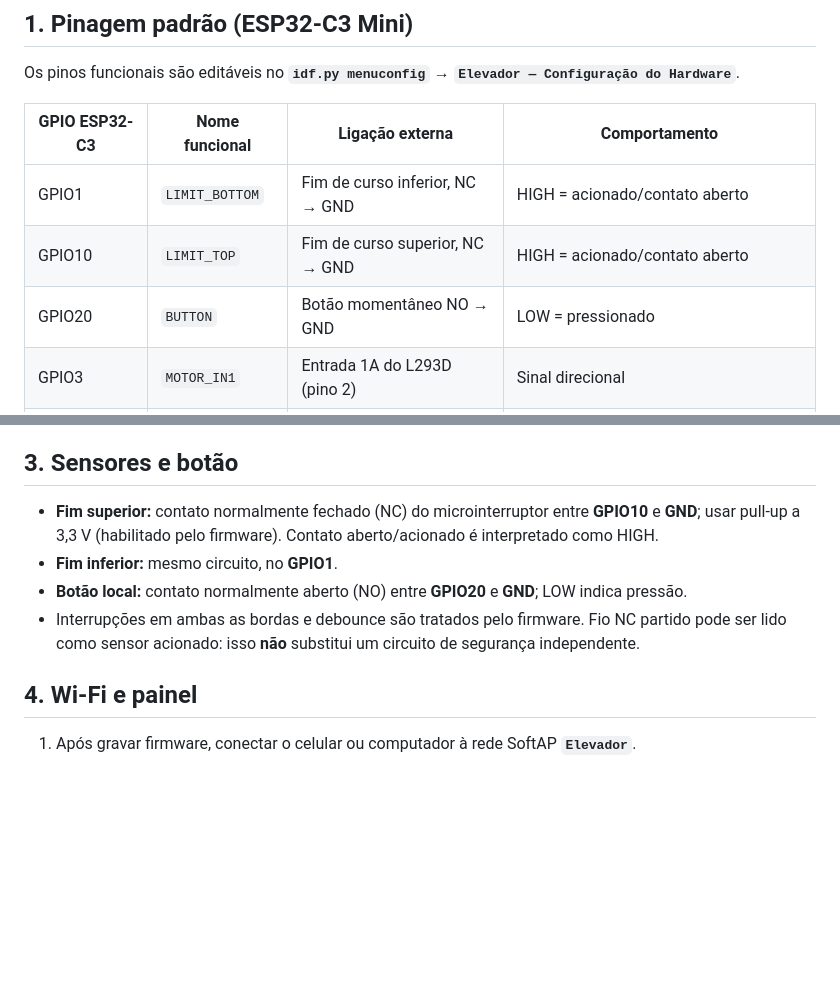
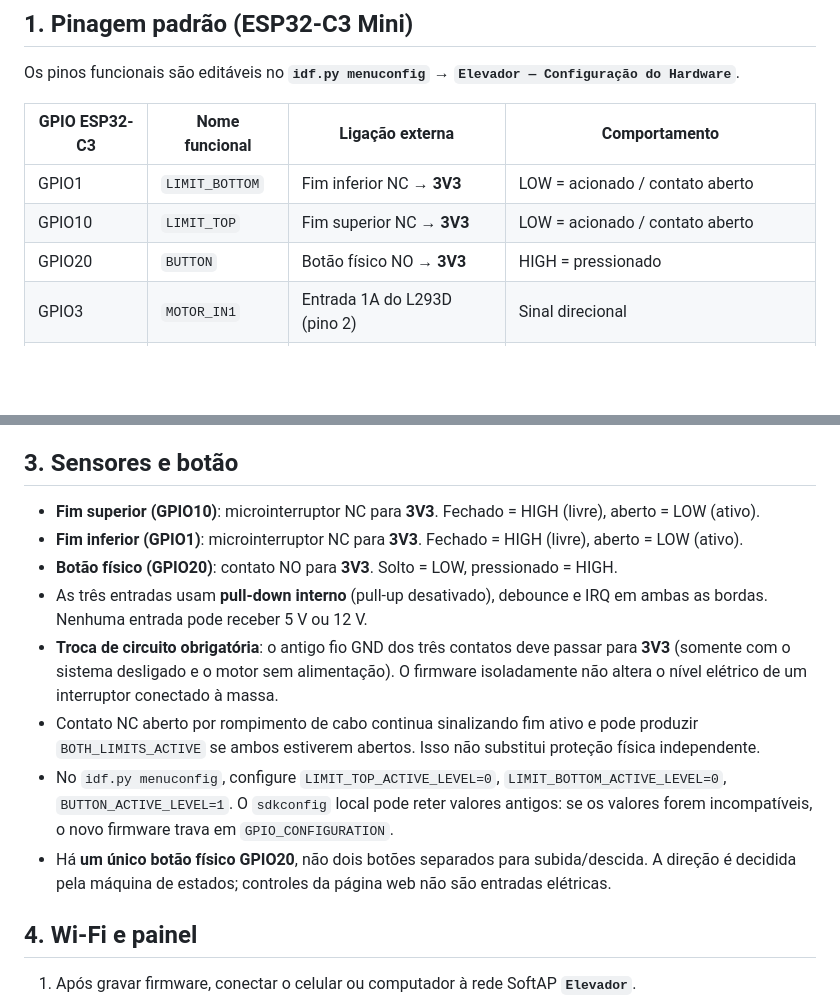
Before and after one commit to joaoCarlosGM/elevador, a Markdown page: README.md, 2 parts joined by grey strips. Drawn GitHub-style; blank space fills up the shorter version.

Commit message:
docs: document mandatory switch rewiring to 3V3 for pulldown

```diff
--- a/README.md
+++ b/README.md
@@ -10,9 +10,9 @@ Os pinos funcionais são editáveis no **`idf.py menuconfig` → `Elevador — C
 
 | GPIO ESP32-C3 | Nome funcional | Ligação externa | Comportamento |
 |---|---|---|---|
-| GPIO1 | `LIMIT_BOTTOM` | Fim de curso inferior, NC → GND | HIGH = acionado/contato aberto |
-| GPIO10 | `LIMIT_TOP` | Fim de curso superior, NC → GND | HIGH = acionado/contato aberto |
-| GPIO20 | `BUTTON` | Botão momentâneo NO → GND | LOW = pressionado |
+| GPIO1 | `LIMIT_BOTTOM` | Fim inferior NC → **3V3** | LOW = acionado / contato aberto |
+| GPIO10 | `LIMIT_TOP` | Fim superior NC → **3V3** | LOW = acionado / contato aberto |
+| GPIO20 | `BUTTON` | Botão físico NO → **3V3** | HIGH = pressionado |
 | GPIO3 | `MOTOR_IN1` | Entrada 1A do L293D (pino 2) | Sinal direcional |
 | GPIO4 | `MOTOR_IN2` | Entrada 2A do L293D (pino 7) | Sinal direcional |
 | GPIO8 | `STATUS_LED` | LED integrado **se confirmado** | Usualmente ativo LOW no C3 SuperMini; desabilitado por padrão |
@@ -51,10 +51,14 @@ O L293D possui **duas alimentações distintas**: VCC1 (lógica) e VCC2 (motor),
 
 ## 3. Sensores e botão
 
-- **Fim superior:** contato normalmente fechado (NC) do microinterruptor entre **GPIO10** e **GND**; usar pull-up a 3,3 V (habilitado pelo firmware). Contato aberto/acionado é interpretado como HIGH.
-- **Fim inferior:** mesmo circuito, no **GPIO1**.
-- **Botão local:** contato normalmente aberto (NO) entre **GPIO20** e **GND**; LOW indica pressão.
-- Interrupções em ambas as bordas e debounce são tratados pelo firmware. Fio NC partido pode ser lido como sensor acionado: isso **não** substitui um circuito de segurança independente.
+- **Fim superior (GPIO10)**: microinterruptor NC para **3V3**. Fechado = HIGH (livre), aberto = LOW (ativo).
+- **Fim inferior (GPIO1)**: microinterruptor NC para **3V3**. Fechado = HIGH (livre), aberto = LOW (ativo).
+- **Botão físico (GPIO20)**: contato NO para **3V3**. Solto = LOW, pressionado = HIGH.
+- As três entradas usam **pull-down interno** (pull-up desativado), debounce e IRQ em ambas as bordas. Nenhuma entrada pode receber 5 V ou 12 V.
+- **Troca de circuito obrigatória**: o antigo fio GND dos três contatos deve passar para **3V3** (somente com o sistema desligado e o motor sem alimentação). O firmware isoladamente não altera o nível elétrico de um interruptor conectado à massa.
+- Contato NC aberto por rompimento de cabo continua sinalizando fim ativo e pode produzir `BOTH_LIMITS_ACTIVE` se ambos estiverem abertos. Isso não substitui proteção física independente.
+- No `idf.py menuconfig`, configure `LIMIT_TOP_ACTIVE_LEVEL=0`, `LIMIT_BOTTOM_ACTIVE_LEVEL=0`, `BUTTON_ACTIVE_LEVEL=1`. O `sdkconfig` local pode reter valores antigos: se os valores forem incompatíveis, o novo firmware trava em `GPIO_CONFIGURATION`.
+- Há **um único botão físico GPIO20**, não dois botões separados para subida/descida. A direção é decidida pela máquina de estados; controles da página web não são entradas elétricas.
 
 ## 4. Wi-Fi e painel
 
```
